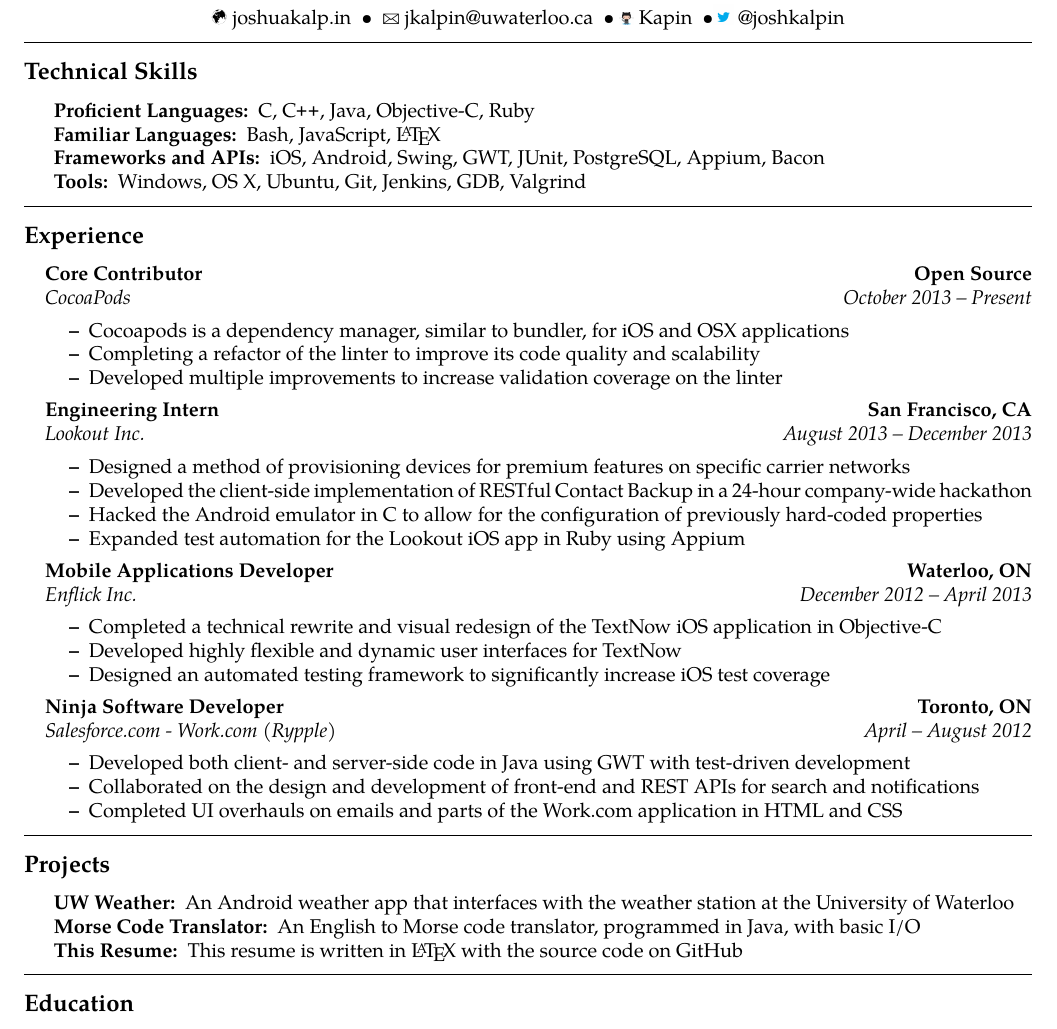
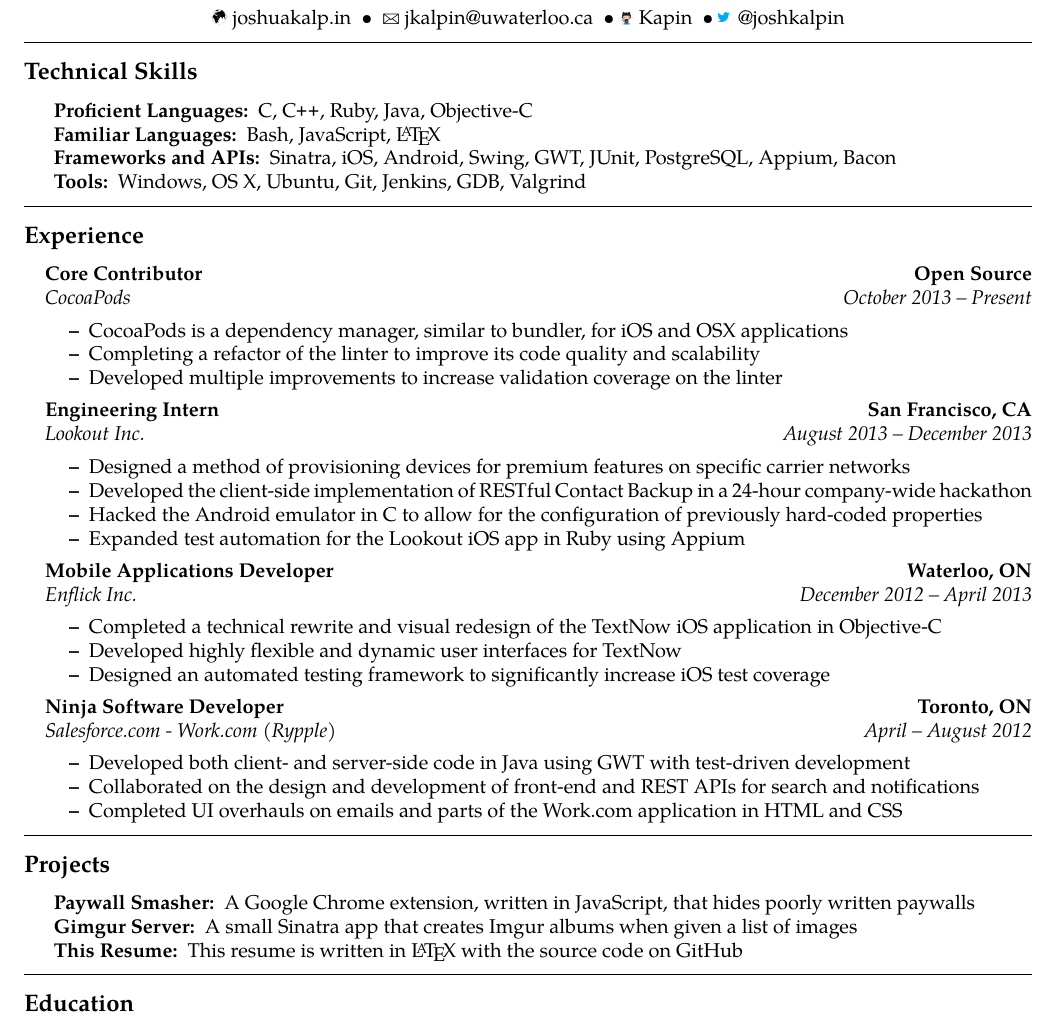
Before and after one commit to Kapin/Resume, a LaTeX CV (Resume.tex): part of the page, cut so that both start at the same text. Compiled offline with pdfLaTeX.

Commit message:
Update projects, fix typos and ordering

```diff
--- a/Resume.tex
+++ b/Resume.tex
@@ -68,11 +68,11 @@
 \hyphenpenalty=1000
 \begin{description*}
 	\item[Proficient Languages:]
-	C, \CPP, Java, Objective-C, Ruby
+	C, \CPP, Ruby, Java, Objective-C
 	\item[Familiar Languages:]
 	Bash, JavaScript, \LaTeX
 	\item[Frameworks and APIs:]
-	iOS, Android, Swing, GWT, JUnit, PostgreSQL, Appium, Bacon
+	Sinatra, iOS, Android, Swing, GWT, JUnit, PostgreSQL, Appium, Bacon
 	\item[Tools:]
 	Windows, OS X, Ubuntu, Git, Jenkins, GDB, Valgrind
 \end{description*}
@@ -94,7 +94,7 @@
 		{\emph{\href{https://www.cocoapods.org}{CocoaPods}}}
 		{\emph{October 2013 -- Present}}
 	\begin{itemize*}
-		\item Cocoapods is a dependency manager, similar to bundler, for iOS and OSX applications
+		\item CocoaPods is a dependency manager, similar to bundler, for iOS and OSX applications
 		\item Completing a refactor of the linter to improve its code quality and scalability
 		\item Developed multiple improvements to increase validation coverage on the linter
 	\end{itemize*}
@@ -149,8 +149,8 @@
 	\begin{indentsection}{\parindent}
 	\hyphenpenalty=1000
 	\begin{description*}
-		\item[\href{https://github.com/Kapin/Waterloo-Weather}{UW Weather:}] An Android weather app that interfaces with the weather station at the University of Waterloo
-		\item[\href{https://github.com/Kapin/Morse-Code-Translator}{Morse Code Translator:}] An English to Morse code translator, programmed in Java, with basic I/O
+		\item[\href{https://github.com/Kapin/paywall-smasher}{Paywall Smasher:}] A Google Chrome extension, written in JavaScript, that hides poorly written paywalls
+		\item[\href{https://github.com/Kapin/gimgur-server}{Gimgur Server:}] A small Sinatra app that creates Imgur albums when given a list of images
 		\item[\href{https://github.com/kapin/resume}{This Resume:}] This resume is written in \LaTeX \ with the source code on GitHub
 	\end{description*}
 	\end{indentsection}
```
Also changed, not shown: Resume.pdf.
